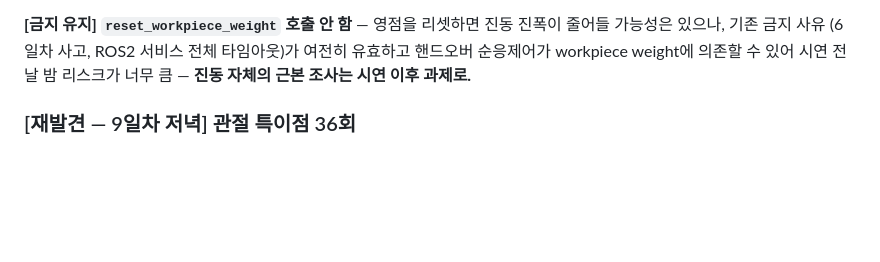
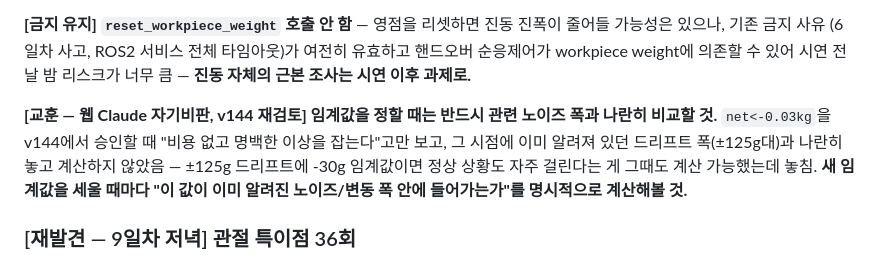
Before and after one commit to Taegyu-Lee1117/Rocycle, a Markdown page: docs/CLAUDE.md, the part around the change. Rendered like a GitHub page; blank space fills up the shorter version.

Commit message:
docs: 임계값-노이즈폭 비교 교훈 추가(웹클로드 v144 자기비판)
net_min_kg 재조정 계기로 "임계값을 노이즈폭과 나란히 비교하지
않은" v144의 판단누락을 일반 교훈으로 기록.

Co-Authored-By: Claude Sonnet 5 <noreply@anthropic.com>
Claude-Session: https://claude.ai/code/session_01DG8E3XHkQ4vyzvN8KWVVmh

```diff
--- a/docs/CLAUDE.md
+++ b/docs/CLAUDE.md
@@ -932,6 +932,15 @@ review_bin)은 안 건드림 — 여유(빈캔59g/샌드캔75g) 그대로 유지
 전날 밤 리스크가 너무 큼 — **진동 자체의 근본 조사는 시연
 이후 과제로.**
 
+**[교훈 — 웹 Claude 자기비판, v144 재검토] 임계값을 정할 때는
+반드시 관련 노이즈 폭과 나란히 비교할 것.** `net<-0.03kg`을
+v144에서 승인할 때 "비용 없고 명백한 이상을 잡는다"고만 보고,
+그 시점에 이미 알려져 있던 드리프트 폭(±125g대)과 나란히
+놓고 계산하지 않았음 — ±125g 드리프트에 -30g 임계값이면
+정상 상황도 자주 걸린다는 게 그때도 계산 가능했는데 놓침.
+**새 임계값을 세울 때마다 "이 값이 이미 알려진 노이즈/변동
+폭 안에 들어가는가"를 명시적으로 계산해볼 것.**
+
 ### [재발견 — 9일차 저녁] 관절 특이점 36회
 5일차에 battery_bin만 좁게 조사하고 "재현 안 됨"으로 기각했던
 게 조사범위 부족이었음이 정정됨 — 여러 동작에서 고르게 발생,
```
